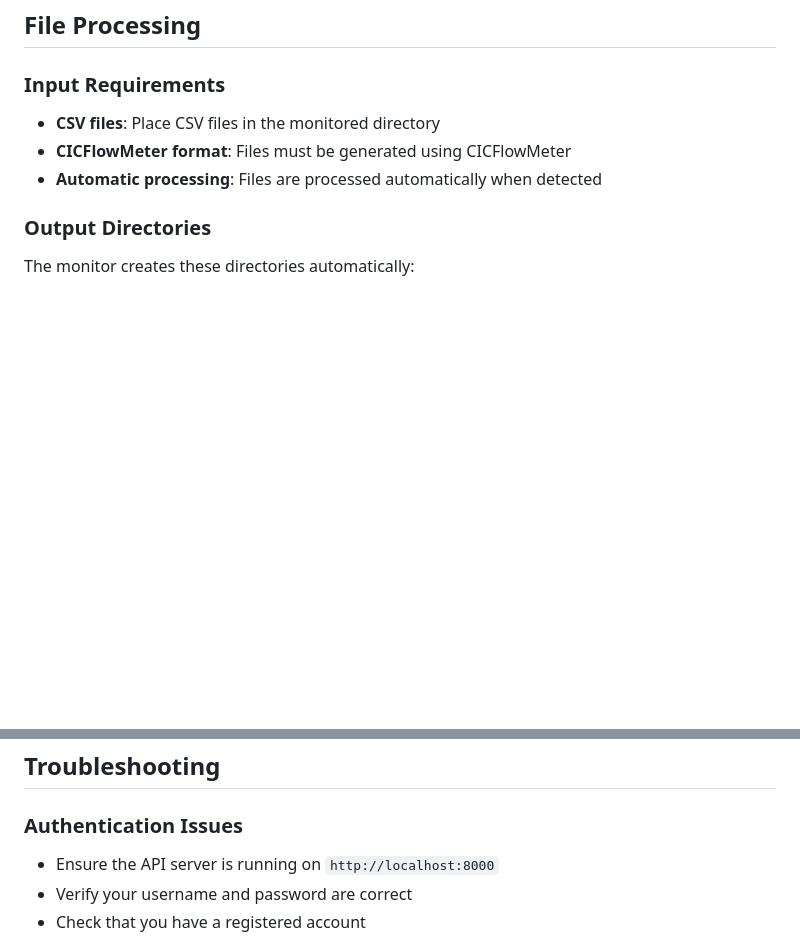
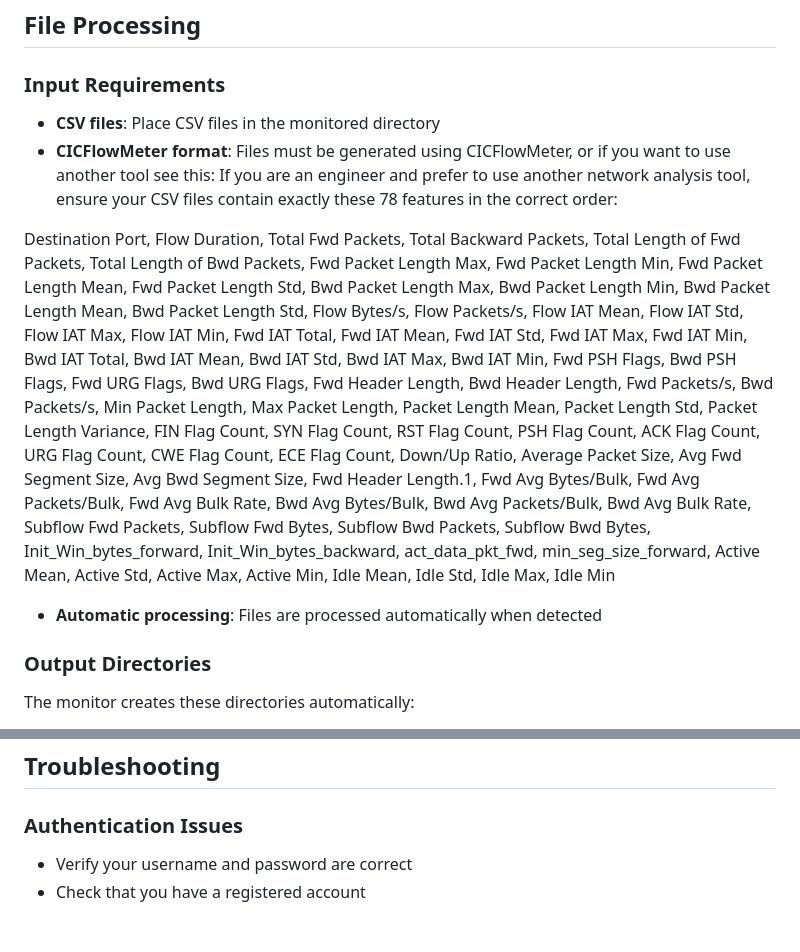
Before and after one commit to MohammadSawa/network_intrusion_detection, a Markdown page: README.md, 2 parts joined by grey strips. Drawn GitHub-style; blank space fills up the shorter version.

```diff
--- a/README.md
+++ b/README.md
@@ -104,7 +104,9 @@ python network_monitor.py --csv-dir "C:\custom\path"
 
 ### Input Requirements
 - **CSV files**: Place CSV files in the monitored directory
-- **CICFlowMeter format**: Files must be generated using CICFlowMeter
+- **CICFlowMeter format**: Files must be generated using CICFlowMeter, or if you want to use another tool see this: If you are an engineer and prefer to use another network analysis tool, ensure your CSV files contain exactly these 78 features in the correct order:
+
+Destination Port, Flow Duration, Total Fwd Packets, Total Backward Packets, Total Length of Fwd Packets, Total Length of Bwd Packets, Fwd Packet Length Max, Fwd Packet Length Min, Fwd Packet Length Mean, Fwd Packet Length Std, Bwd Packet Length Max, Bwd Packet Length Min, Bwd Packet Length Mean, Bwd Packet Length Std, Flow Bytes/s, Flow Packets/s, Flow IAT Mean, Flow IAT Std, Flow IAT Max, Flow IAT Min, Fwd IAT Total, Fwd IAT Mean, Fwd IAT Std, Fwd IAT Max, Fwd IAT Min, Bwd IAT Total, Bwd IAT Mean, Bwd IAT Std, Bwd IAT Max, Bwd IAT Min, Fwd PSH Flags, Bwd PSH Flags, Fwd URG Flags, Bwd URG Flags, Fwd Header Length, Bwd Header Length, Fwd Packets/s, Bwd Packets/s, Min Packet Length, Max Packet Length, Packet Length Mean, Packet Length Std, Packet Length Variance, FIN Flag Count, SYN Flag Count, RST Flag Count, PSH Flag Count, ACK Flag Count, URG Flag Count, CWE Flag Count, ECE Flag Count, Down/Up Ratio, Average Packet Size, Avg Fwd Segment Size, Avg Bwd Segment Size, Fwd Header Length.1, Fwd Avg Bytes/Bulk, Fwd Avg Packets/Bulk, Fwd Avg Bulk Rate, Bwd Avg Bytes/Bulk, Bwd Avg Packets/Bulk, Bwd Avg Bulk Rate, Subflow Fwd Packets, Subflow Fwd Bytes, Subflow Bwd Packets, Subflow Bwd Bytes, Init_Win_bytes_forward, Init_Win_bytes_backward, act_data_pkt_fwd, min_seg_size_forward, Active Mean, Active Std, Active Max, Active Min, Idle Mean, Idle Std, Idle Max, Idle Min
 - **Automatic processing**: Files are processed automatically when detected
 
 ### Output Directories
@@ -151,7 +154,6 @@ monitor_directory/
 ## Troubleshooting
 
 ### Authentication Issues
-- Ensure the API server is running on `http://localhost:8000`
 - Verify your username and password are correct
 - Check that you have a registered account
 
```
Also changed, not shown: other parts of README.md (+5 -20 lines).
